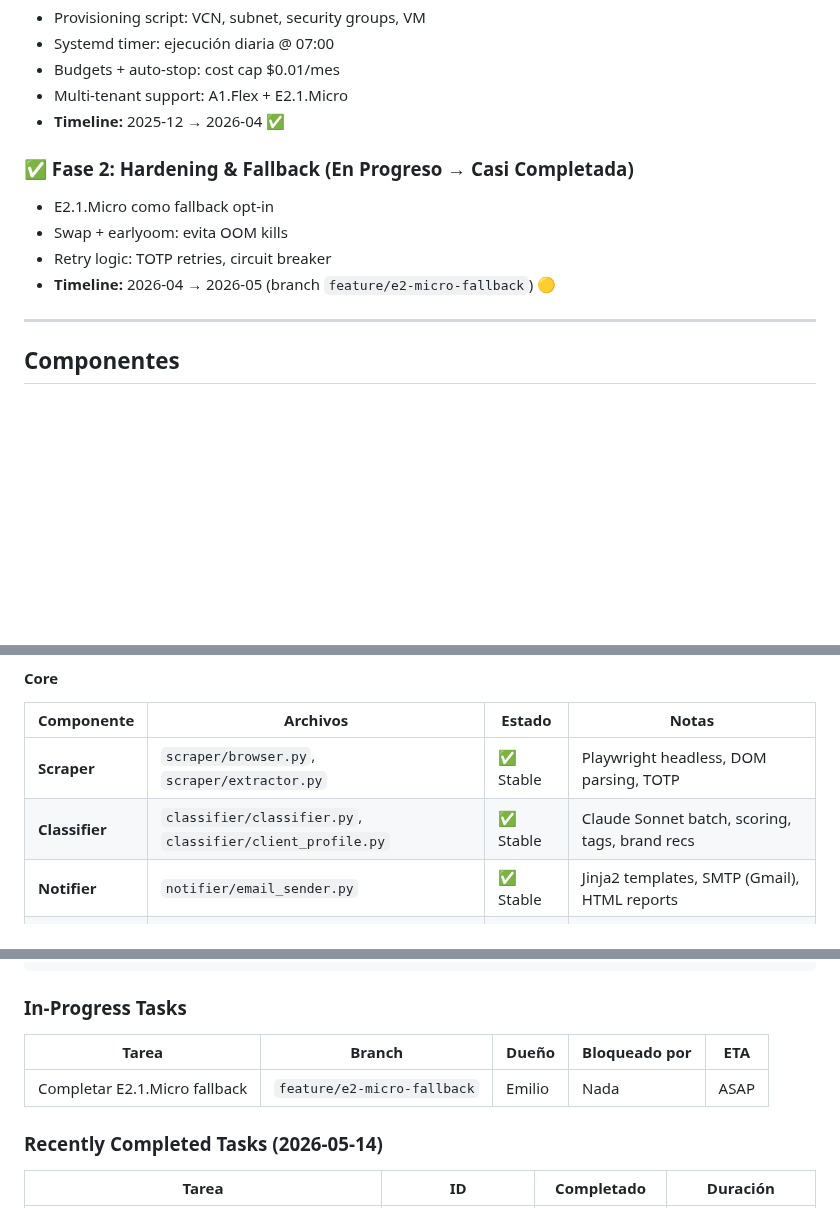
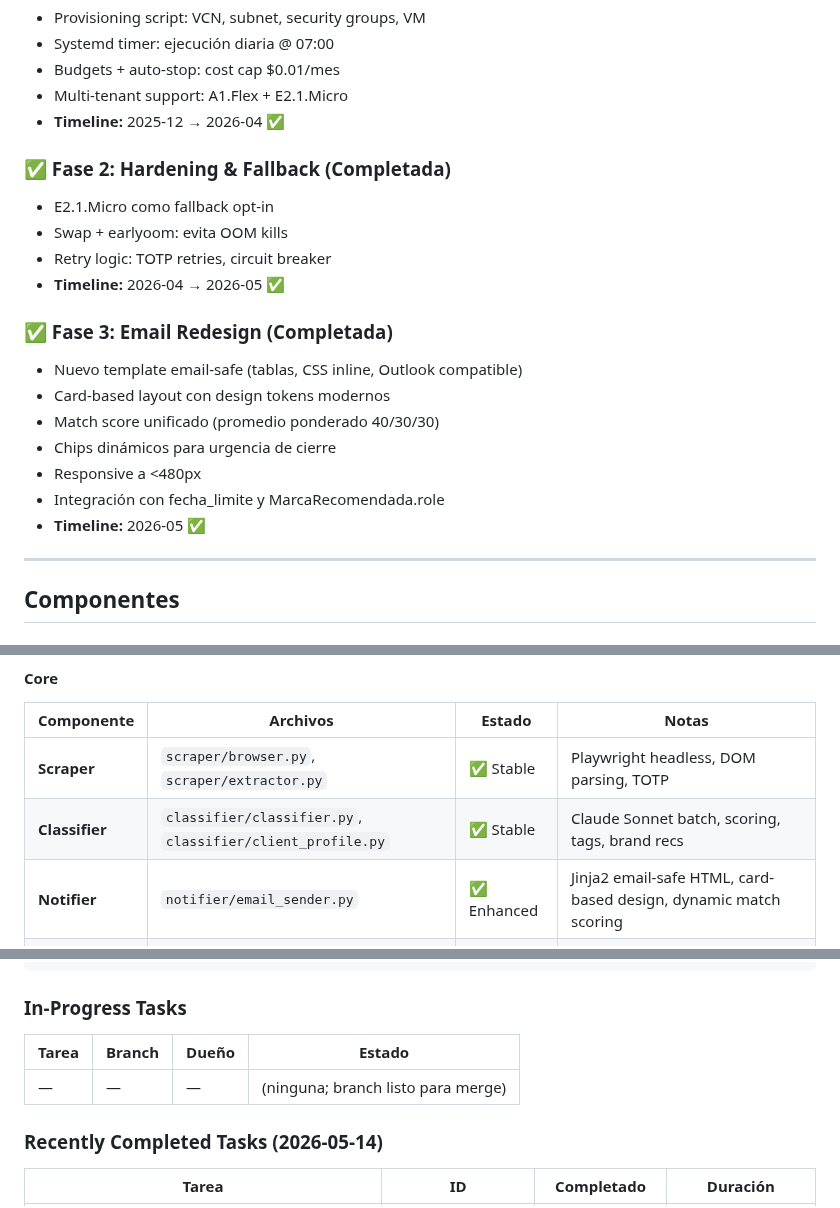
Before and after one commit to emgonzalez/tender-opportunity-tracker, a Markdown page: STATUS.md, 3 parts joined by grey strips. Rendered like a GitHub page; blank space fills up the shorter version.

Commit message:
chore(status): actualiza estado después de completar email redesign
- Fase 2 (Hardening) marcada como completada
- Agrega Fase 3 (Email Redesign) como completada
- Notifier actualizado de 'Stable' a 'Enhanced'
- Branch feature/e2-micro-fallback listo para merge

Co-Authored-By: Claude Haiku 4.5 <noreply@anthropic.com>

```diff
--- a/STATUS.md
+++ b/STATUS.md
@@ -37,11 +37,20 @@
 - Multi-tenant support: A1.Flex + E2.1.Micro
 - **Timeline:** 2025-12 → 2026-04 ✅
 
-### ✅ Fase 2: Hardening & Fallback (En Progreso → Casi Completada)
+### ✅ Fase 2: Hardening & Fallback (Completada)
 - E2.1.Micro como fallback opt-in
 - Swap + earlyoom: evita OOM kills
 - Retry logic: TOTP retries, circuit breaker
-- **Timeline:** 2026-04 → 2026-05 (branch `feature/e2-micro-fallback`) 🟡
+- **Timeline:** 2026-04 → 2026-05 ✅
+
+### ✅ Fase 3: Email Redesign (Completada)
+- Nuevo template email-safe (tablas, CSS inline, Outlook compatible)
+- Card-based layout con design tokens modernos
+- Match score unificado (promedio ponderado 40/30/30)
+- Chips dinámicos para urgencia de cierre
+- Responsive a <480px
+- Integración con fecha_limite y MarcaRecomendada.role
+- **Timeline:** 2026-05 ✅
 
 ---
 
@@ -55,7 +64,7 @@
 |-----------|----------|--------|-------|
 | **Scraper** | `scraper/browser.py`, `scraper/extractor.py` | ✅ Stable | Playwright headless, DOM parsing, TOTP |
 | **Classifier** | `classifier/classifier.py`, `classifier/client_profile.py` | ✅ Stable | Claude Sonnet batch, scoring, tags, brand recs |
-| **Notifier** | `notifier/email_sender.py` | ✅ Stable | Jinja2 templates, SMTP (Gmail), HTML reports |
+| **Notifier** | `notifier/email_sender.py` | ✅ Enhanced | Jinja2 email-safe HTML, card-based design, dynamic match scoring |
 | **Config** | `config.py`, `.env.example` | ✅ Stable | Env vars, type-safe dataclasses |
 | **History** | `history.py` | ✅ Stable | Persistent state (last run, seen UUIDs) |
 | **Models** | `scraper/models.py` | ✅ Stable | `Proceso`, `ProcesoClasificado` dataclasses |
@@ -248,9 +257,9 @@ a913614 fix(scraper,auth): wait_until=domcontentloaded en lugar de networkidle
 
 ### In-Progress Tasks
 
-| Tarea | Branch | Dueño | Bloqueado por | ETA |
-|-------|--------|-------|---------------|-----|
-| Completar E2.1.Micro fallback | `feature/e2-micro-fallback` | Emilio | Nada | ASAP |
+| Tarea | Branch | Dueño | Estado |
+|-------|--------|-------|--------|
+| — | — | — | (ninguna; branch listo para merge) |
 
 ### Recently Completed Tasks (2026-05-14)
 
```
Also changed, not shown: other parts of STATUS.md (+1 -1 lines).
